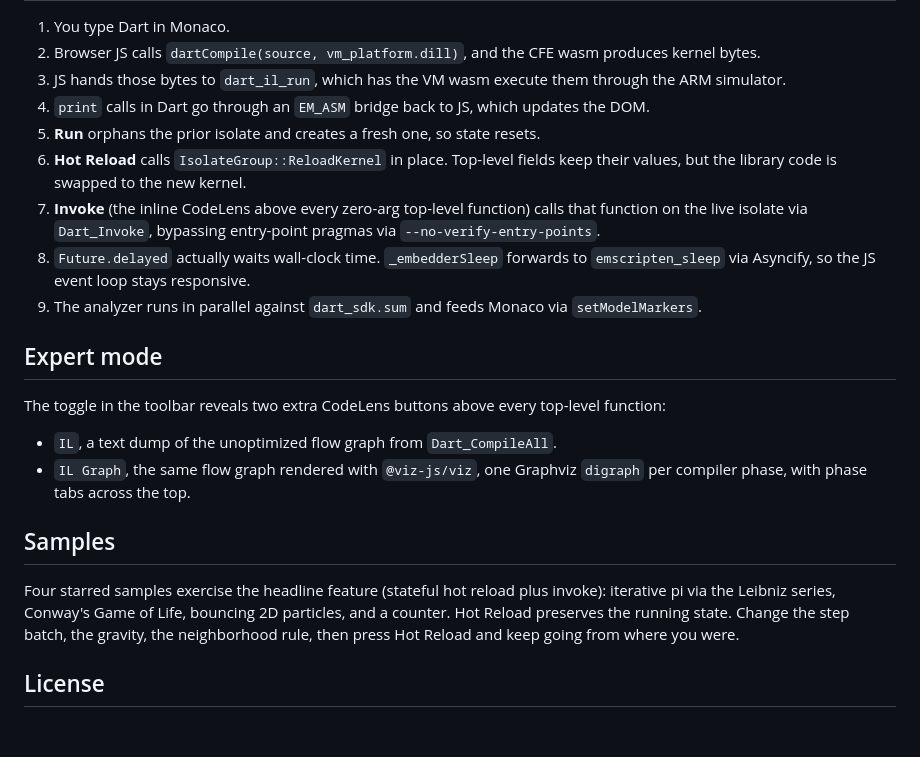
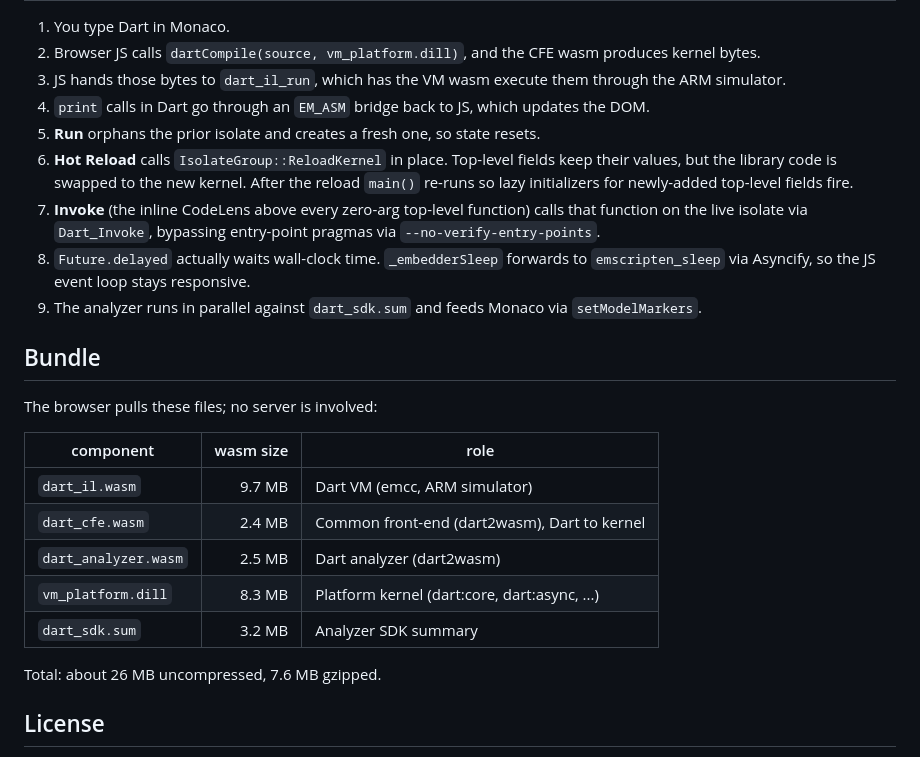
Before and after one commit to modulovalue/dart-live, a Markdown page: README.md, the part around the change printed below. Rendered like a GitHub page; blank space fills up the shorter version.

```diff
--- a/README.md
+++ b/README.md
@@ -32,7 +159,8 @@ Total: about 26 MB uncompressed, 7.6 MB gzipped.
    resets.
 6. **Hot Reload** calls `IsolateGroup::ReloadKernel` in place. Top-level
    fields keep their values, but the library code is swapped to the new
-   kernel.
+   kernel. After the reload `main()` re-runs so lazy initializers for
+   newly-added top-level fields fire.
 7. **Invoke** (the inline CodeLens above every zero-arg top-level function)
    calls that function on the live isolate via `Dart_Invoke`, bypassing
    entry-point pragmas via `--no-verify-entry-points`.
@@ -42,22 +170,19 @@ Total: about 26 MB uncompressed, 7.6 MB gzipped.
 9. The analyzer runs in parallel against `dart_sdk.sum` and feeds Monaco
    via `setModelMarkers`.
 
-## Expert mode
+## Bundle
 
-The toggle in the toolbar reveals two extra CodeLens buttons above every
-top-level function:
+The browser pulls these files; no server is involved:
 
-- `IL`, a text dump of the unoptimized flow graph from `Dart_CompileAll`.
-- `IL Graph`, the same flow graph rendered with `@viz-js/viz`, one
-  Graphviz `digraph` per compiler phase, with phase tabs across the top.
+| component | wasm size | role |
+|---|---:|---|
+| `dart_il.wasm` | 9.7 MB | Dart VM (emcc, ARM simulator) |
+| `dart_cfe.wasm` | 2.4 MB | Common front-end (dart2wasm), Dart to kernel |
+| `dart_analyzer.wasm` | 2.5 MB | Dart analyzer (dart2wasm) |
+| `vm_platform.dill` | 8.3 MB | Platform kernel (dart:core, dart:async, ...) |
+| `dart_sdk.sum` | 3.2 MB | Analyzer SDK summary |
 
-## Samples
-
-Four starred samples exercise the headline feature (stateful hot reload
-plus invoke): iterative pi via the Leibniz series, Conway's Game of Life,
-bouncing 2D particles, and a counter. Hot Reload preserves the running
-state. Change the step batch, the gravity, the neighborhood rule, then
-press Hot Reload and keep going from where you were.
+Total: about 26 MB uncompressed, 7.6 MB gzipped.
 
 ## License
 
```
Also changed, not shown: other parts of README.md (+138 -11 lines), screenshot.png (added), 1 other file.
